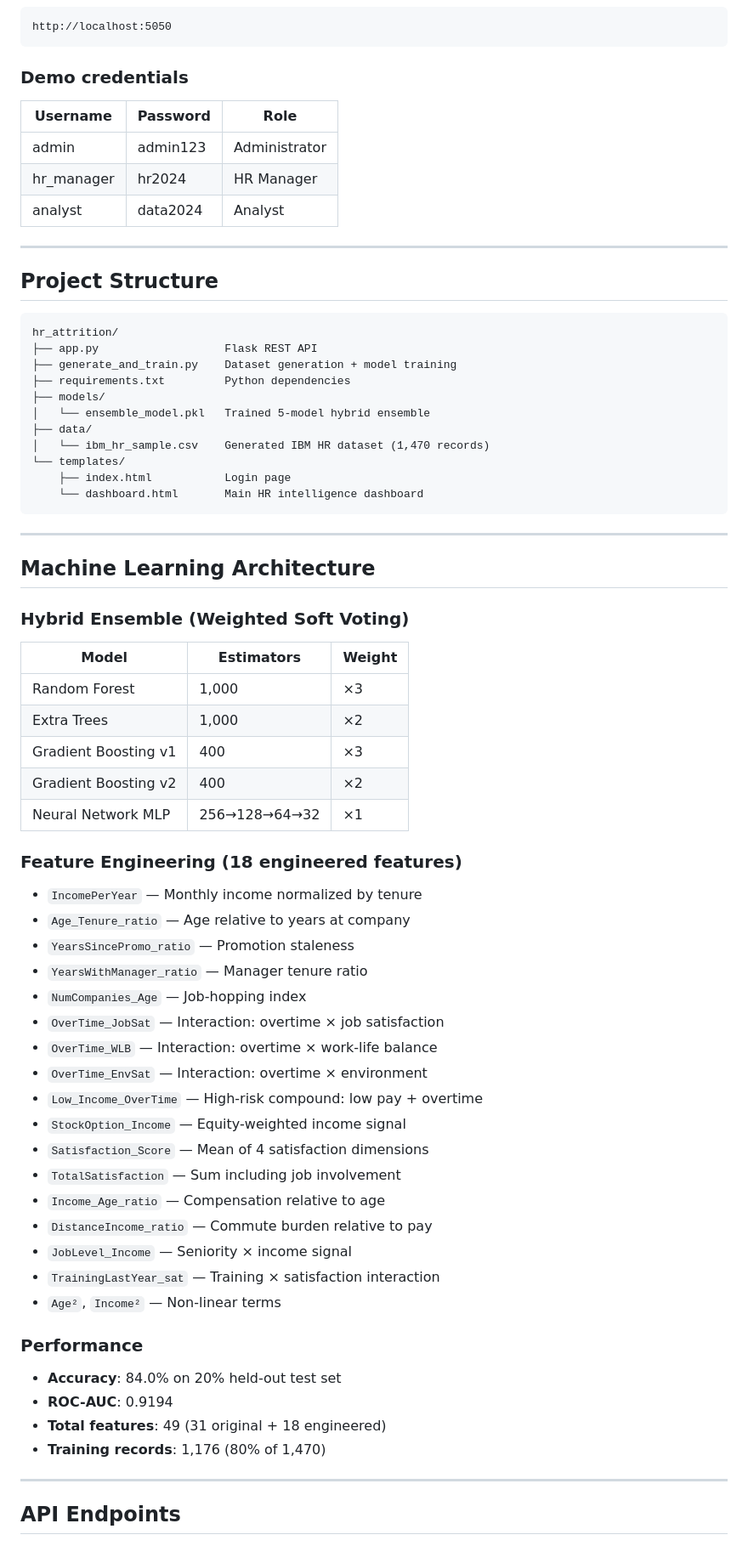
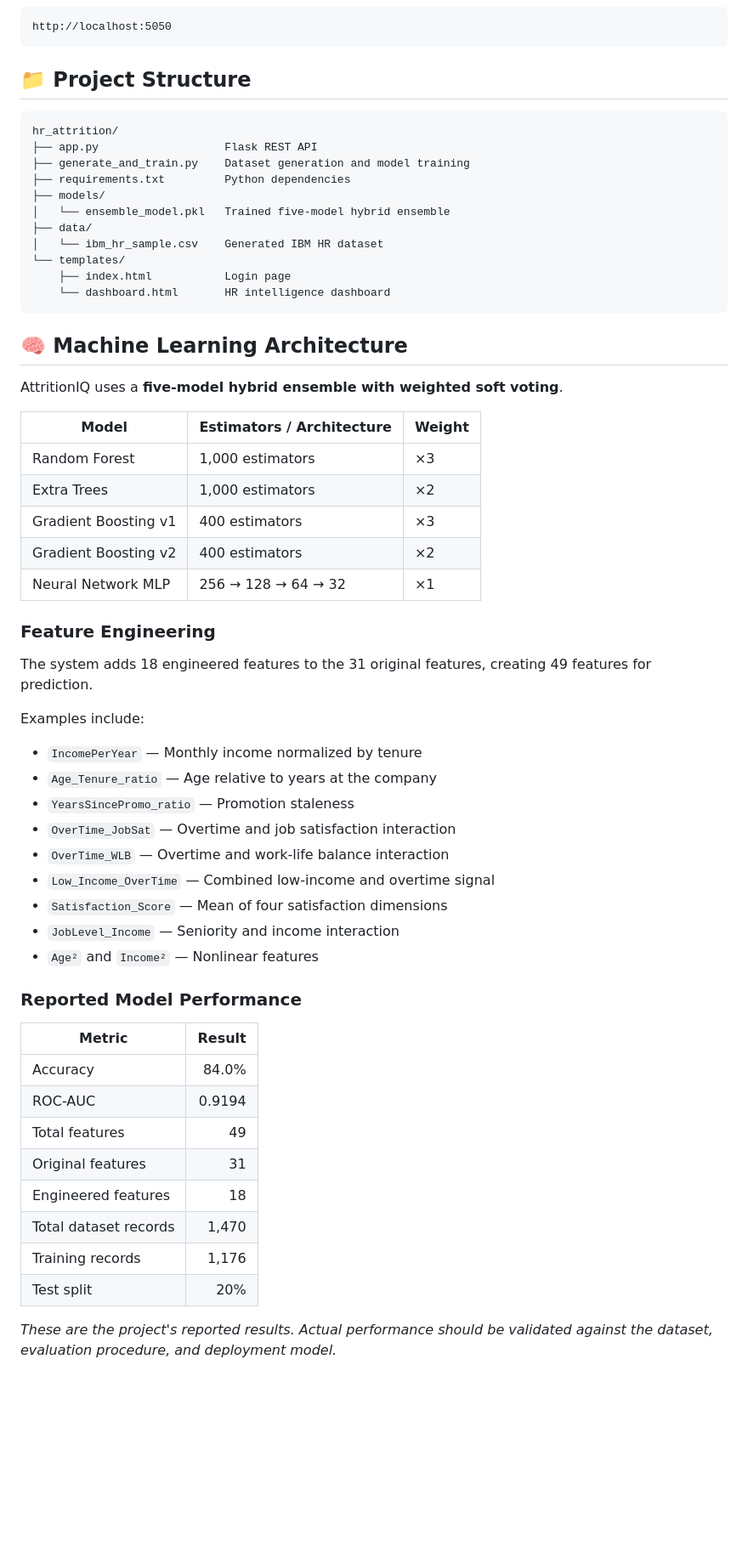
Before and after one commit to MonishaNaik07/hr_attrition, a Markdown page: README.md, the part around one of its changes. Shown at 85% size. Drawn GitHub-style; blank space fills up the shorter version.

````diff
--- a/README.md
+++ b/README.md
@@ -29,70 +73,61 @@ python app.py
 http://localhost:5050
 ```
 
-### Demo credentials
-| Username     | Password   | Role          |
-|--------------|------------|---------------|
-| admin        | admin123   | Administrator |
-| hr_manager   | hr2024     | HR Manager    |
-| analyst      | data2024   | Analyst       |
+## 📁 Project Structure
 
----
-
-## Project Structure
-
-```
+```text
 hr_attrition/
 ├── app.py                   Flask REST API
-├── generate_and_train.py    Dataset generation + model training
+├── generate_and_train.py    Dataset generation and model training
 ├── requirements.txt         Python dependencies
 ├── models/
-│   └── ensemble_model.pkl   Trained 5-model hybrid ensemble
+│   └── ensemble_model.pkl   Trained five-model hybrid ensemble
 ├── data/
-│   └── ibm_hr_sample.csv    Generated IBM HR dataset (1,470 records)
+│   └── ibm_hr_sample.csv    Generated IBM HR dataset
 └── templates/
     ├── index.html           Login page
-    └── dashboard.html       Main HR intelligence dashboard
+    └── dashboard.html       HR intelligence dashboard
 ```
 
----
+## 🧠 Machine Learning Architecture
 
-## Machine Learning Architecture
+AttritionIQ uses a **five-model hybrid ensemble with weighted soft voting**.
 
-### Hybrid Ensemble (Weighted Soft Voting)
-| Model                  | Estimators | Weight |
-|------------------------|-----------|--------|
-| Random Forest          | 1,000     | ×3     |
-| Extra Trees            | 1,000     | ×2     |
-| Gradient Boosting v1   | 400       | ×3     |
-| Gradient Boosting v2   | 400       | ×2     |
-| Neural Network MLP     | 256→128→64→32 | ×1 |
+| Model | Estimators / Architecture | Weight |
+|---|---|---|
+| Random Forest | 1,000 estimators | ×3 |
+| Extra Trees | 1,000 estimators | ×2 |
+| Gradient Boosting v1 | 400 estimators | ×3 |
+| Gradient Boosting v2 | 400 estimators | ×2 |
+| Neural Network MLP | 256 → 128 → 64 → 32 | ×1 |
 
-### Feature Engineering (18 engineered features)
+### Feature Engineering
+
+The system adds 18 engineered features to the 31 original features, creating 49 features for prediction.
+
+Examples include:
 - `IncomePerYear` — Monthly income normalized by tenure
-- `Age_Tenure_ratio` — Age relative to years at company
+- `Age_Tenure_ratio` — Age relative to years at the company
 - `YearsSincePromo_ratio` — Promotion staleness
-- `YearsWithManager_ratio` — Manager tenure ratio
-- `NumCompanies_Age` — Job-hopping index
-- `OverTime_JobSat` — Interaction: overtime × job satisfaction
-- `OverTime_WLB` — Interaction: overtime × work-life balance
-- `OverTime_EnvSat` — Interaction: overtime × environment
-- `Low_Income_OverTime` — High-risk compound: low pay + overtime
-- `StockOption_Income` — Equity-weighted income signal
-- `Satisfaction_Score` — Mean of 4 satisfaction dimensions
-- `TotalSatisfaction` — Sum including job involvement
-- `Income_Age_ratio` — Compensation relative to age
-- `DistanceIncome_ratio` — Commute burden relative to pay
-- `JobLevel_Income` — Seniority × income signal
-- `TrainingLastYear_sat` — Training × satisfaction interaction
-- `Age²`, `Income²` — Non-linear terms
+- `OverTime_JobSat` — Overtime and job satisfaction interaction
+- `OverTime_WLB` — Overtime and work-life balance interaction
+- `Low_Income_OverTime` — Combined low-income and overtime signal
+- `Satisfaction_Score` — Mean of four satisfaction dimensions
+- `JobLevel_Income` — Seniority and income interaction
+- `Age²` and `Income²` — Nonlinear features
 
-### Performance
-- **Accuracy**: 84.0% on 20% held-out test set
-- **ROC-AUC**: 0.9194
-- **Total features**: 49 (31 original + 18 engineered)
-- **Training records**: 1,176 (80% of 1,470)
+### Reported Model Performance
 
----
+| Metric | Result |
+|---|---:|
+| Accuracy | 84.0% |
+| ROC-AUC | 0.9194 |
+| Total features | 49 |
+| Original features | 31 |
+| Engineered features | 18 |
+| Total dataset records | 1,470 |
+| Training records | 1,176 |
+| Test split | 20% |
 
-## API Endpoints
+*These are the project's reported results. Actual performance should be validated against the dataset, evaluation procedure, and deployment model.*
 
````
Also changed, not shown: other parts of README.md (+125 -51 lines).
